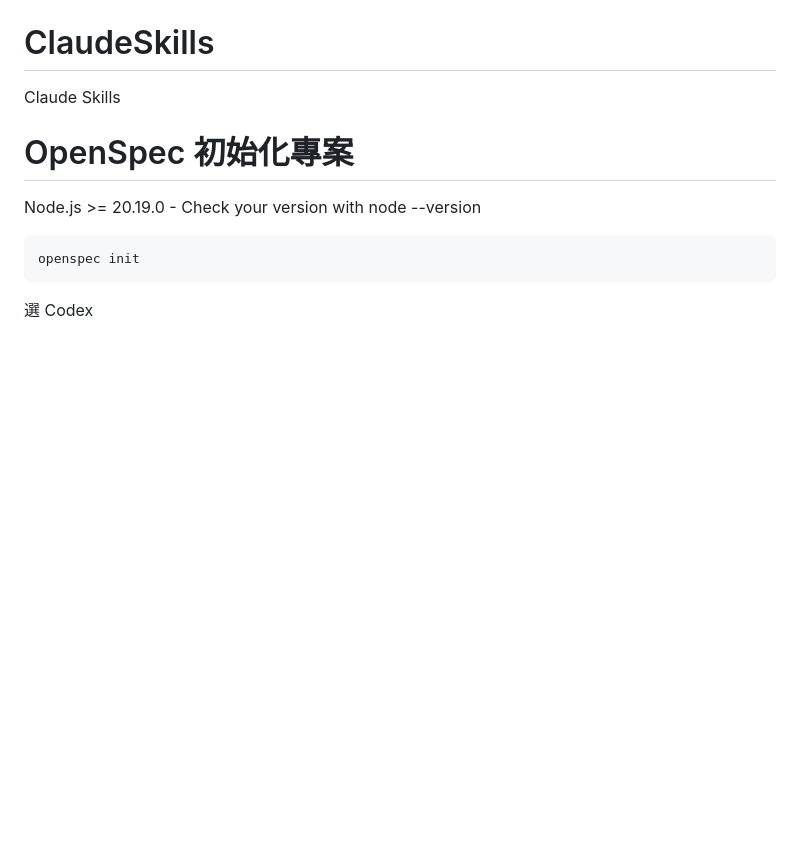
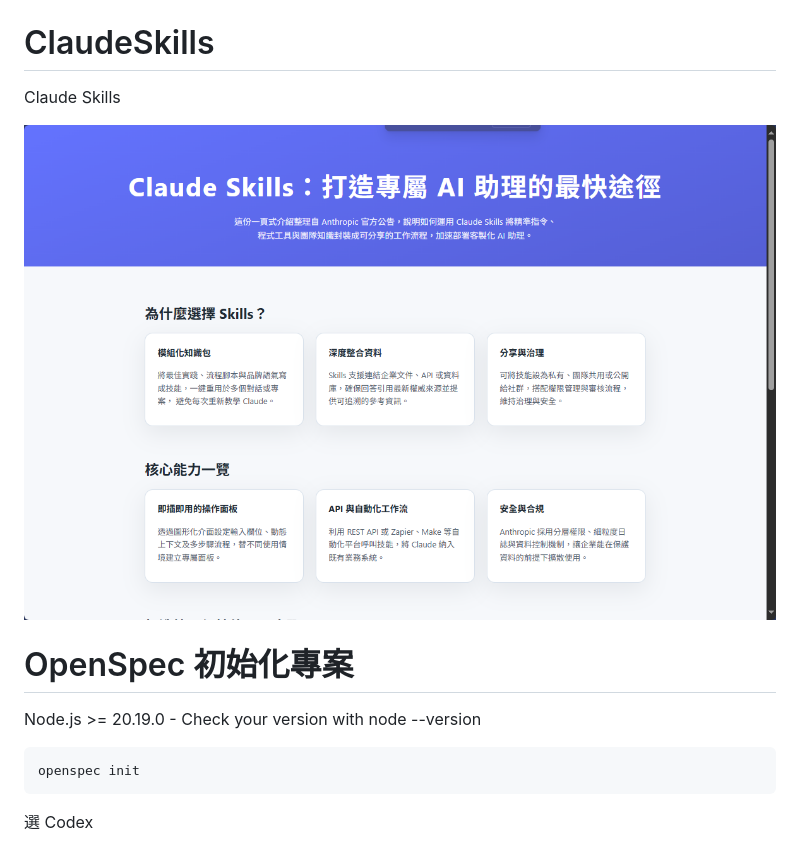
Before and after one commit to chiisen/ClaudeSkills, a Markdown page: README.md, the part around the change. GitHub-like rendering; pictures changed too: images/ClaudeSkills.png (added); blank space fills up the shorter version.

Commit message:
✨ feat: README 新增 ClaudeSkills 圖片

```diff
--- a/README.md
+++ b/README.md
@@ -1,5 +1,7 @@
 # ClaudeSkills
 Claude Skills
+
+![ClaudeSkills](./images/ClaudeSkills.png)
 
 # OpenSpec 初始化專案
 Node.js >= 20.19.0 - Check your version with node --version
```
